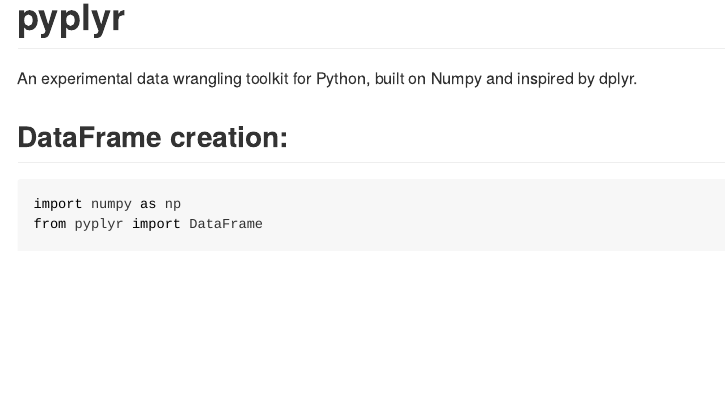
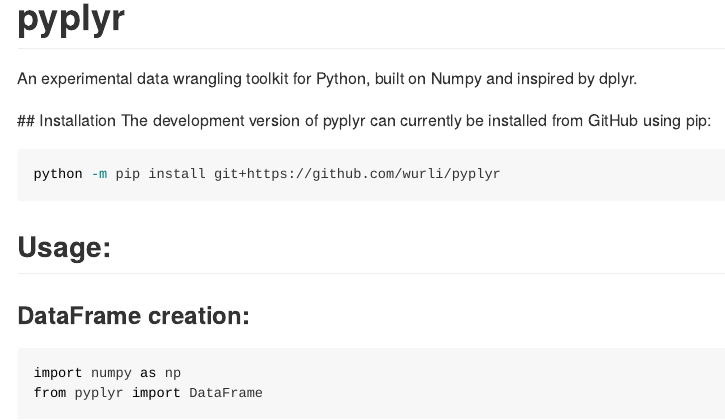
Before and after one commit to wurli/pyplyr, a Quarto document (README.qmd): the page in a window 1100 px wide, from its top. The pictures show the output file README.md that the author committed with the source, drawn offline in the style of GitHub.

Commit message:
update readme

````diff
--- a/README.qmd
+++ b/README.qmd
@@ -7,7 +7,16 @@
 
 An experimental data wrangling toolkit for Python, built on Numpy and inspired by dplyr.
 
-## DataFrame creation:
+## Installation
+The development version of pyplyr can currently be installed from GitHub using pip:
+
+```bash
+python -m pip install git+https://github.com/wurli/pyplyr
+```
+
+## Usage:
+
+### DataFrame creation:
 ```{python}
 import numpy as np
 from pyplyr import DataFrame
````
Also changed, not shown: README.md, README.qmd (4 more changed lines).
